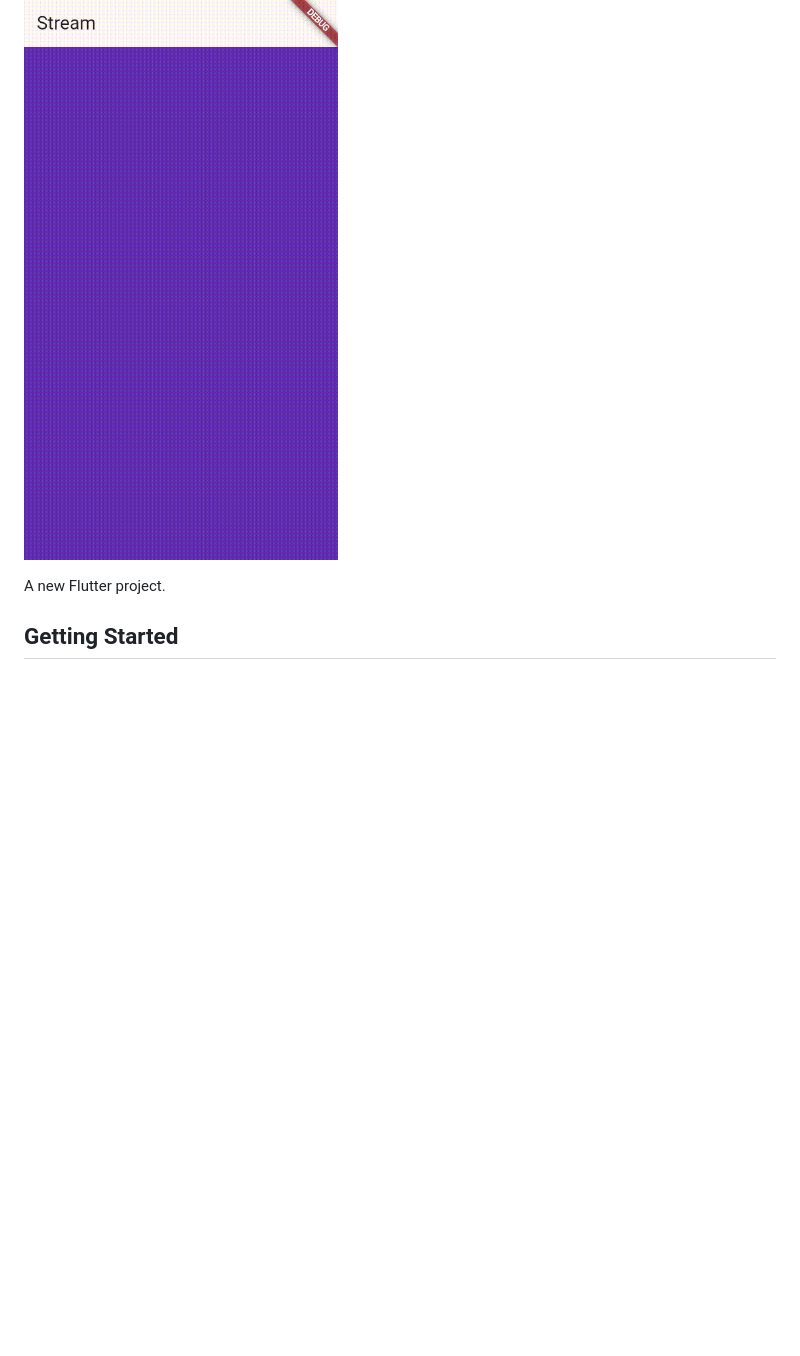
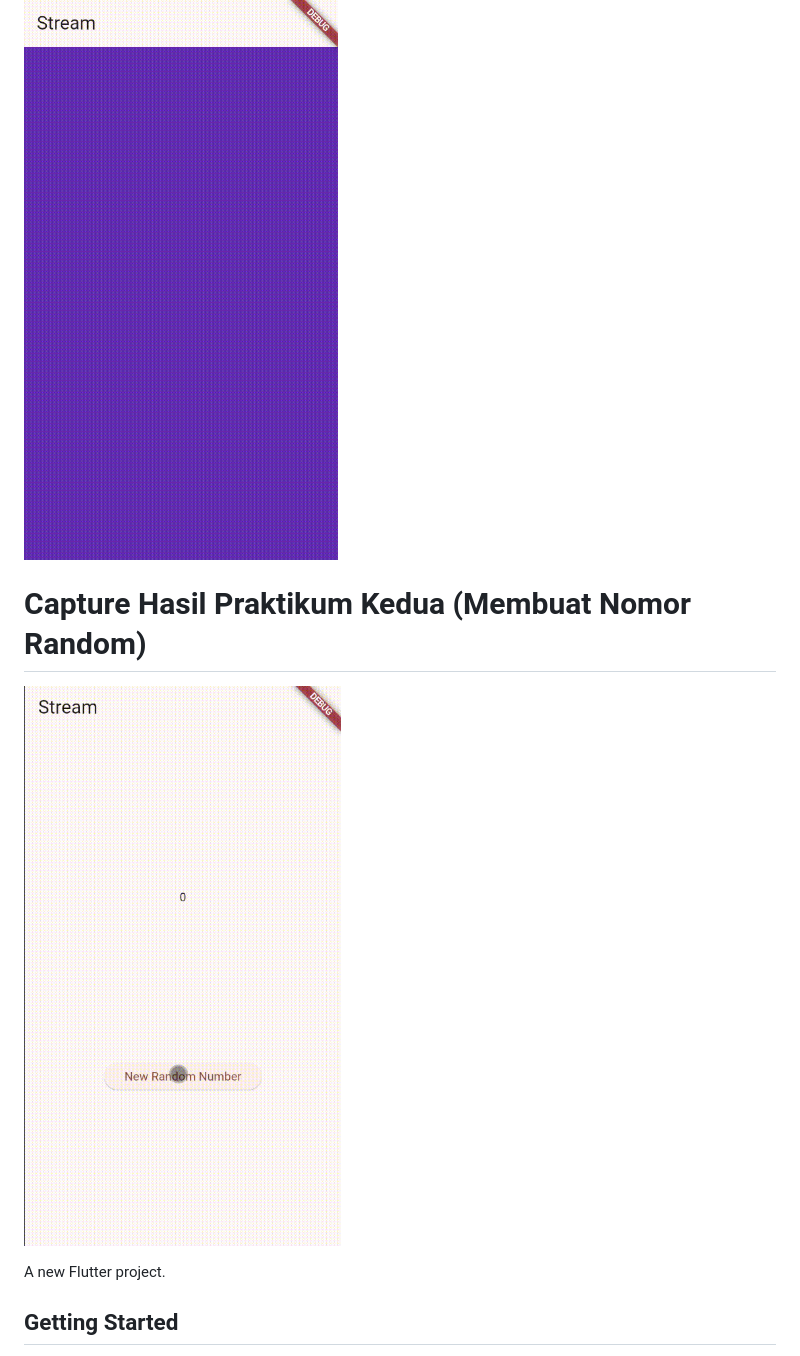
Before and after one commit to naufalpalal/Lanjutan_State_Management_week-13, a Markdown page: README.md, the part around the change. GitHub-like rendering; pictures changed too: Video-2.gif (added); blank space fills up the shorter version.

```diff
--- a/README.md
+++ b/README.md
@@ -2,6 +2,9 @@
 
 # Capture Hasil Praktikum Pertama
 ![Praktikum merubah warna bg](Video-1.gif)
+
+# Capture Hasil Praktikum Kedua (Membuat Nomor Random)
+![Praktikum membuat angka random](Video-2.gif)
 
 A new Flutter project.
 
```
Also changed, not shown: 2 other files.
